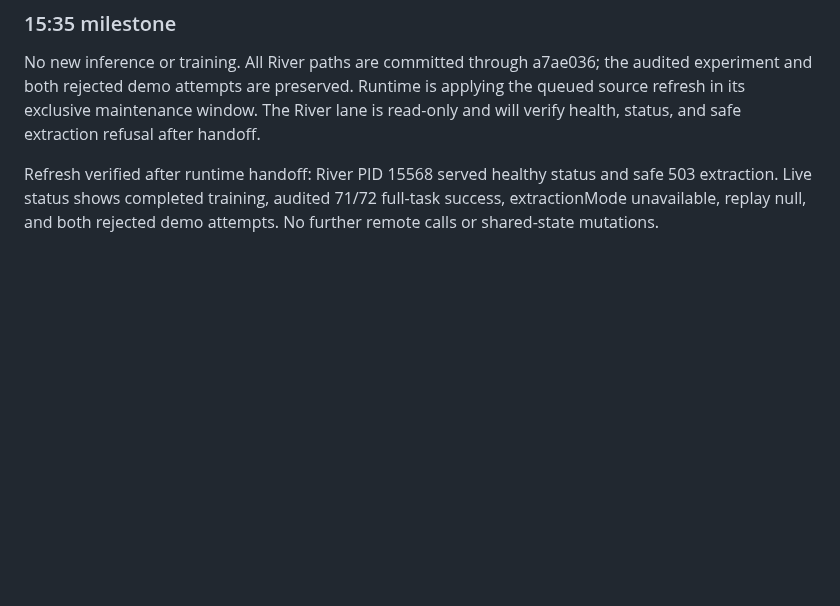
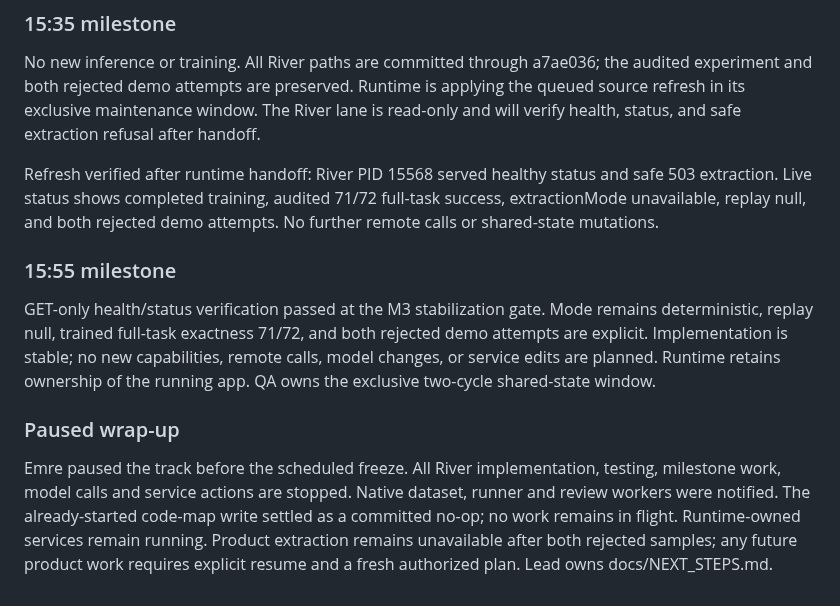
Before and after one commit to aemrebarut/care-circle, a Markdown page: services/river/CODE_MAP.md, the part around the change. Rendered like a GitHub page; blank space fills up the shorter version.

Commit message:
cc-river: wrap and pause completed lane

```diff
--- a/services/river/CODE_MAP.md
+++ b/services/river/CODE_MAP.md
@@ -37,3 +37,11 @@ Two later exact-demo samples failed: an invented due date, then invalid JSON und
 No new inference or training. All River paths are committed through a7ae036; the audited experiment and both rejected demo attempts are preserved. Runtime is applying the queued source refresh in its exclusive maintenance window. The River lane is read-only and will verify health, status, and safe extraction refusal after handoff.
 
 Refresh verified after runtime handoff: River PID 15568 served healthy status and safe 503 extraction. Live status shows completed training, audited 71/72 full-task success, extractionMode unavailable, replay null, and both rejected demo attempts. No further remote calls or shared-state mutations.
+
+### 15:55 milestone
+
+GET-only health/status verification passed at the M3 stabilization gate. Mode remains deterministic, replay null, trained full-task exactness 71/72, and both rejected demo attempts are explicit. Implementation is stable; no new capabilities, remote calls, model changes, or service edits are planned. Runtime retains ownership of the running app. QA owns the exclusive two-cycle shared-state window.
+
+### Paused wrap-up
+
+Emre paused the track before the scheduled freeze. All River implementation, testing, milestone work, model calls and service actions are stopped. Native dataset, runner and review workers were notified. The already-started code-map write settled as a committed no-op; no work remains in flight. Runtime-owned services remain running. Product extraction remains unavailable after both rejected samples; any future product work requires explicit resume and a fresh authorized plan. Lead owns docs/NEXT_STEPS.md.
```
